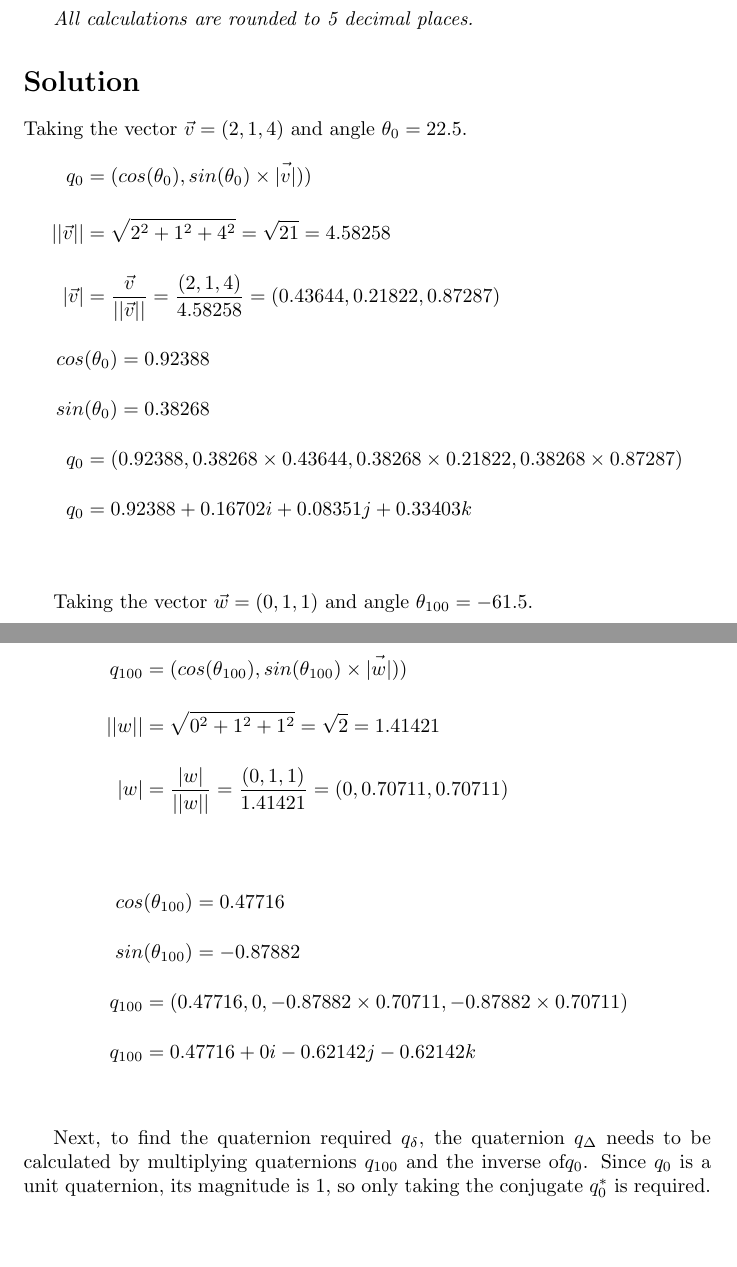
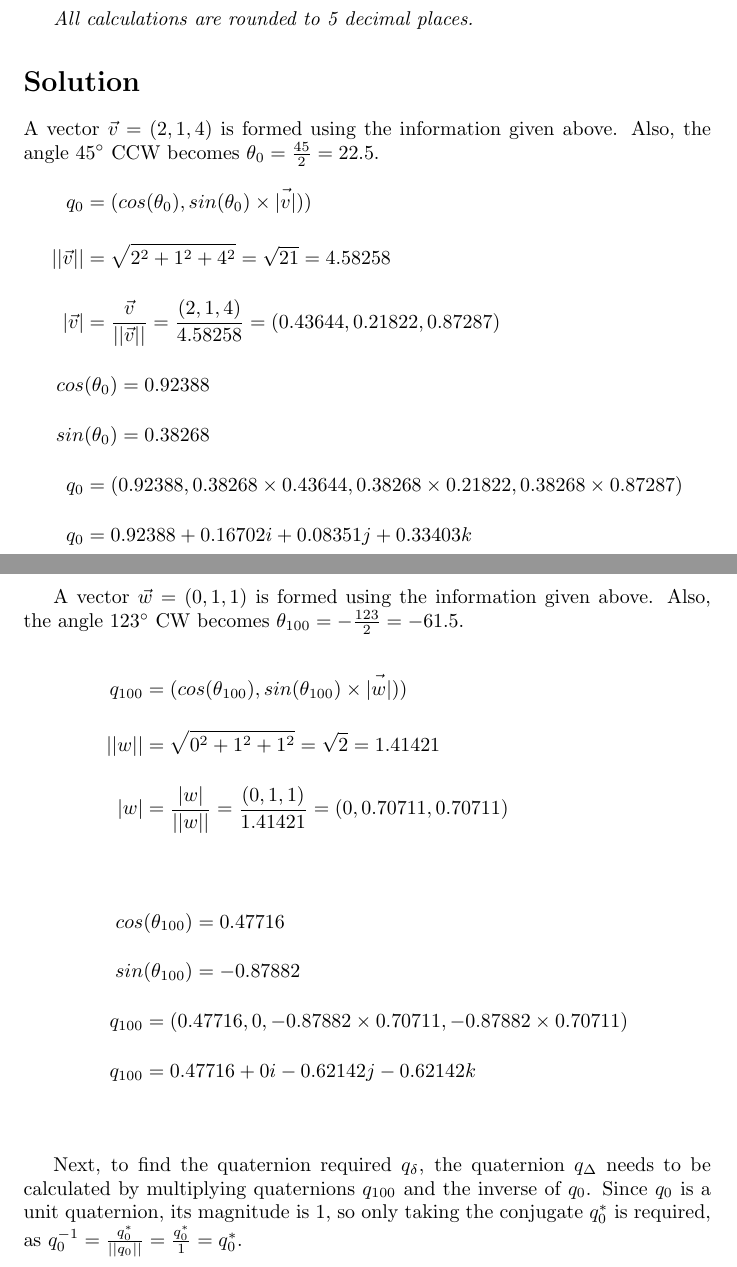
Before and after one commit to oskarmampe/quaternions, a LaTeX document (main.tex): two parts of pages 1 and 2 of 3 before the commit and two parts of pages 1 and 2 of 4 after it, joined at a grey line, cut so that both start at the same text, the shorter picture padded with empty space. Compiled offline with pdfLaTeX.

Commit message:
Final Version

```diff
--- a/main.tex
+++ b/main.tex
@@ -20,7 +20,7 @@ Use quaternions to determine the axis and angle of rotation required to achieve
 
 
 
-Taking the vector $\vec{v} = (2,1,4)$ and angle $\theta_0 = 22.5$.
+A vector $\vec{v} = (2,1,4)$ is formed using the information given above. Also, the angle $\ang{45}$ CCW becomes $\theta_0 = \frac{45}{2} = 22.5$.
 \begin{align*}
 q_0 &= (cos(\theta_0), sin(\theta_0) \times \vec{|v|}))\\[1em]
 ||\vec{v}|| &= \sqrt{2^2 + 1^ 2 + 4^2}
@@ -38,7 +38,7 @@ q_0 &= (0.92388,0.38268 \times 0.43644, 0.38268 \times 0.21822, 0.38268 \times 0
 q_0 &= 0.92388 + 0.16702i + 0.08351j + 0.33403k\\[1em]
 \end{align*}
 
-Taking the vector $\vec{w} = (0,1,1)$ and angle $\theta_{100} = -61.5$.
+A vector $\vec{w} = (0,1,1)$ is formed using the information given above. Also, the angle $\ang{123}$ CW becomes $\theta_{100} = -\frac{123}{2} = -61.5$.
 
 \begin{align*}
 q_{100} &= (cos(\theta_{100}), sin(\theta_{100}) \times \vec{|w|}))\\[1em]
@@ -51,7 +51,7 @@ q_{100} &= (0.47716, 0, -0.87882 \times 0.70711, -0.87882 \times 0.70711)\\[1em]
 q_{100} &= 0.47716 + 0i -0.62142j -0.62142k\\[1em]
 \end{align*}
 
-Next, to find the quaternion required $q_{\delta}$, the quaternion $q_{\Delta}$ needs to be calculated by multiplying quaternions $q_{100}$ and the inverse of$q_{0}$. Since $q_{0}$ is a unit quaternion, its magnitude is $1$, so only taking the conjugate $q^*_0$ is required.
+Next, to find the quaternion required $q_{\delta}$, the quaternion $q_{\Delta}$ needs to be calculated by multiplying quaternions $q_{100}$ and the inverse of $q_{0}$. Since $q_{0}$ is a unit quaternion, its magnitude is $1$, so only taking the conjugate $q^*_0$ is required, as $q^{-1}_0 = \frac{q^*_0}{||q_0||} = \frac{q^*_0}{1} = q^*_0$.
 
 \begin{align*}
 q_0^* &= 0.92388 - 0.16702i - 0.08351j - 0.33403k\\[1em]
```
Also changed, not shown: main.pdf, main.tex (2 more changed lines).
